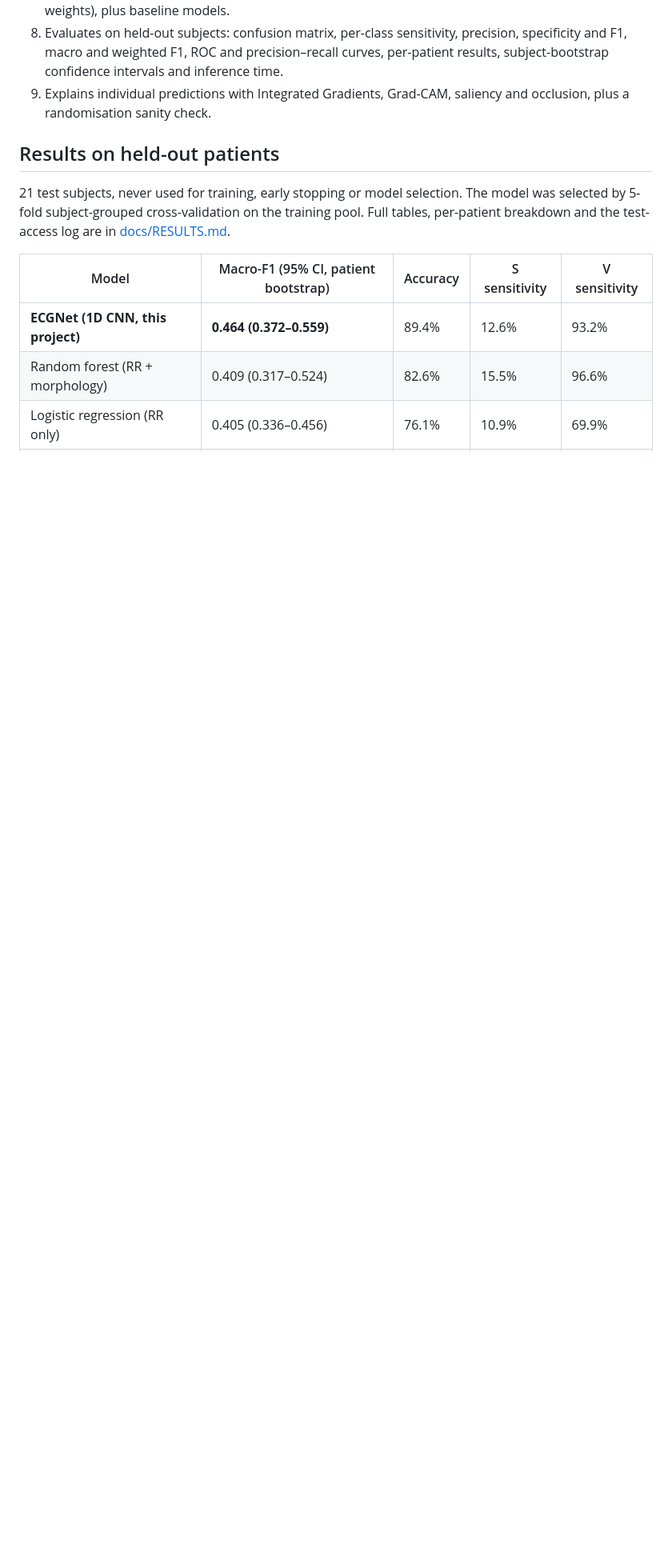
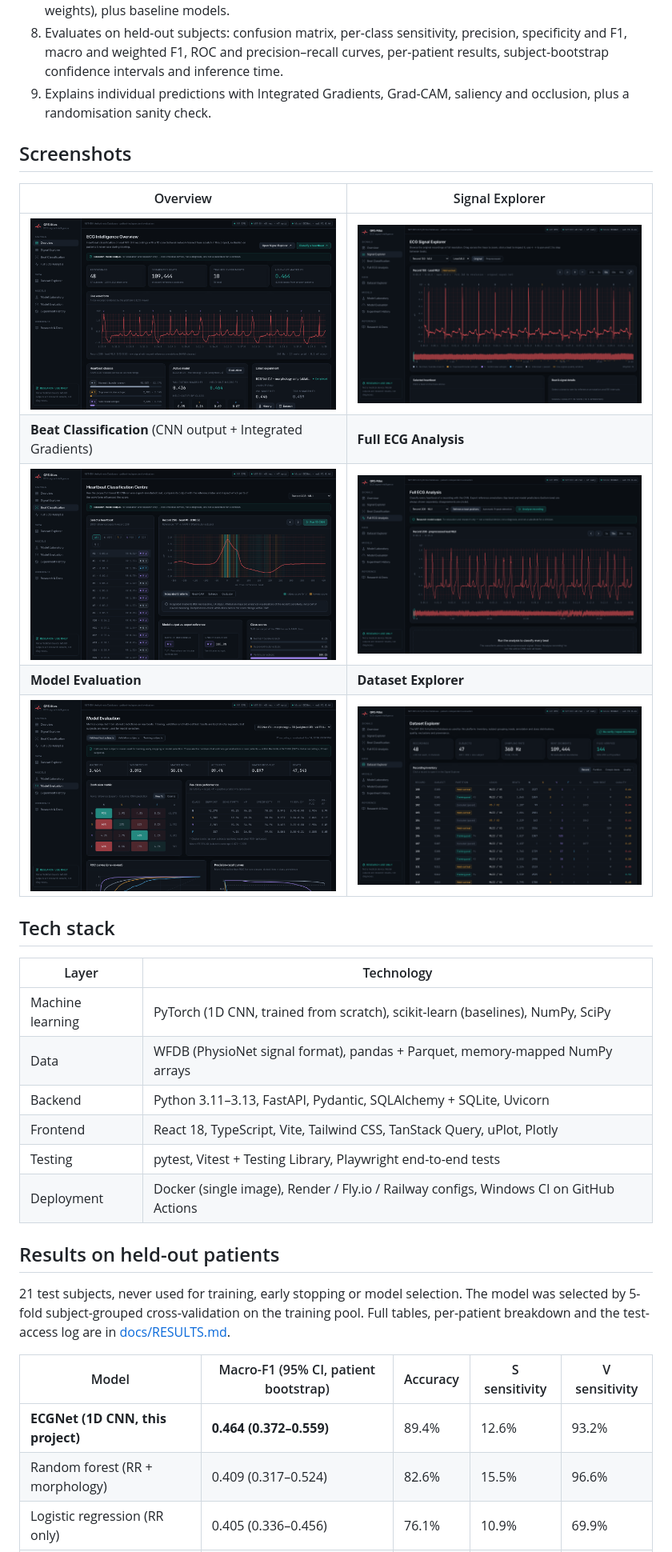
Before and after one commit to aarushagrawal267-maker/heart-detection, a Markdown page: README.md, the part around one of its changes. Shown at 80% size. Rendered like a GitHub page; pictures changed too: docs/screenshots/analysis.png (added), docs/screenshots/classify.png (added), docs/screenshots/dataset.png (added); blank space fills up the shorter version.

```diff
--- a/README.md
+++ b/README.md
@@ -19,6 +19,27 @@ project**, evaluated on patients the model has never seen.
 7. Trains **ECGNet**, the project's own 1D CNN (≈171k parameters, random initialisation, no pretrained weights), plus baseline models.
 8. Evaluates on held-out subjects: confusion matrix, per-class sensitivity, precision, specificity and F1, macro and weighted F1, ROC and precision–recall curves, per-patient results, subject-bootstrap confidence intervals and inference time.
 9. Explains individual predictions with Integrated Gradients, Grad-CAM, saliency and occlusion, plus a randomisation sanity check.
+
+## Screenshots
+
+| Overview | Signal Explorer |
+|---|---|
+| ![Overview](docs/screenshots/overview.png) | ![Signal Explorer](docs/screenshots/explorer.png) |
+| **Beat Classification** (CNN output + Integrated Gradients) | **Full ECG Analysis** |
+| ![Beat Classification](docs/screenshots/classify.png) | ![Full ECG Analysis](docs/screenshots/analysis.png) |
+| **Model Evaluation** | **Dataset Explorer** |
+| ![Model Evaluation](docs/screenshots/evaluation.png) | ![Dataset Explorer](docs/screenshots/dataset.png) |
+
+## Tech stack
+
+| Layer | Technology |
+|---|---|
+| Machine learning | PyTorch (1D CNN, trained from scratch), scikit-learn (baselines), NumPy, SciPy |
+| Data | WFDB (PhysioNet signal format), pandas + Parquet, memory-mapped NumPy arrays |
+| Backend | Python 3.11–3.13, FastAPI, Pydantic, SQLAlchemy + SQLite, Uvicorn |
+| Frontend | React 18, TypeScript, Vite, Tailwind CSS, TanStack Query, uPlot, Plotly |
+| Testing | pytest, Vitest + Testing Library, Playwright end-to-end tests |
+| Deployment | Docker (single image), Render / Fly.io / Railway configs, Windows CI on GitHub Actions |
 
 ## Results on held-out patients
 
```
Also changed, not shown: other parts of README.md (+27 -1 lines), 1 other file.
